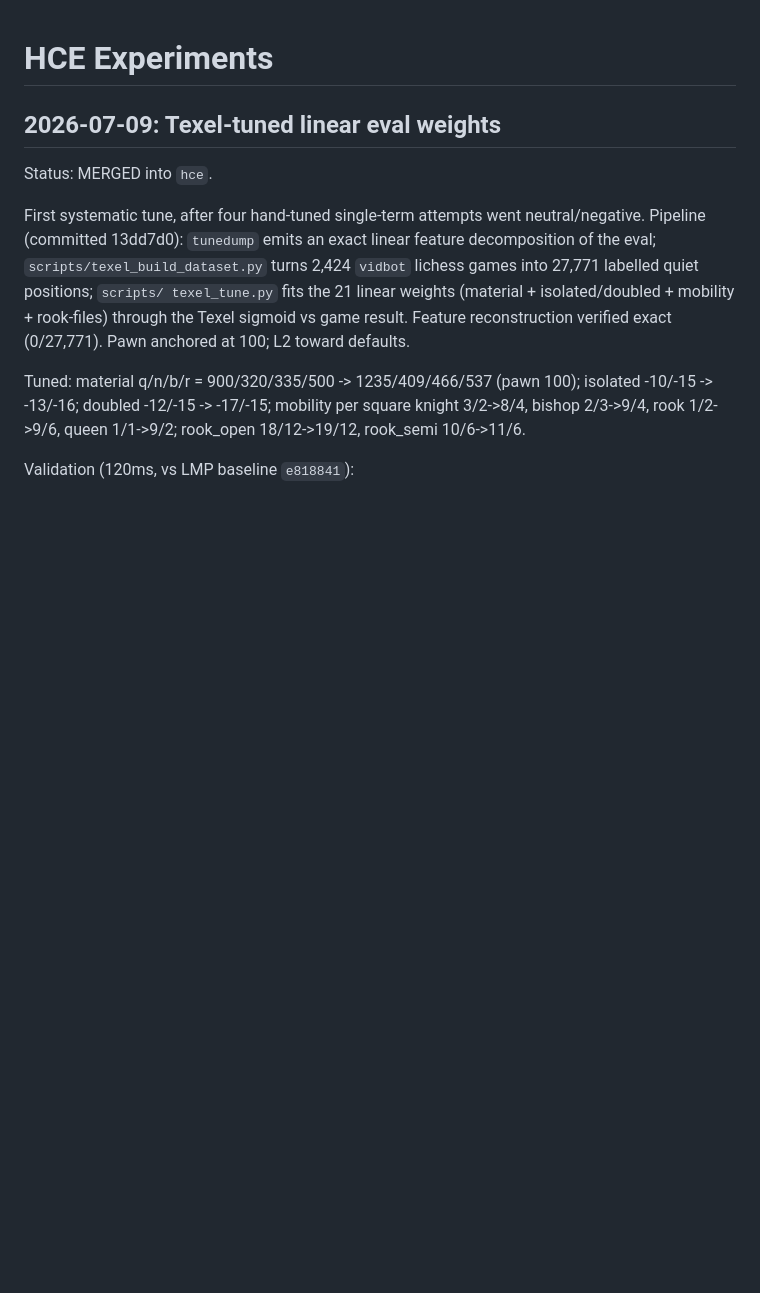
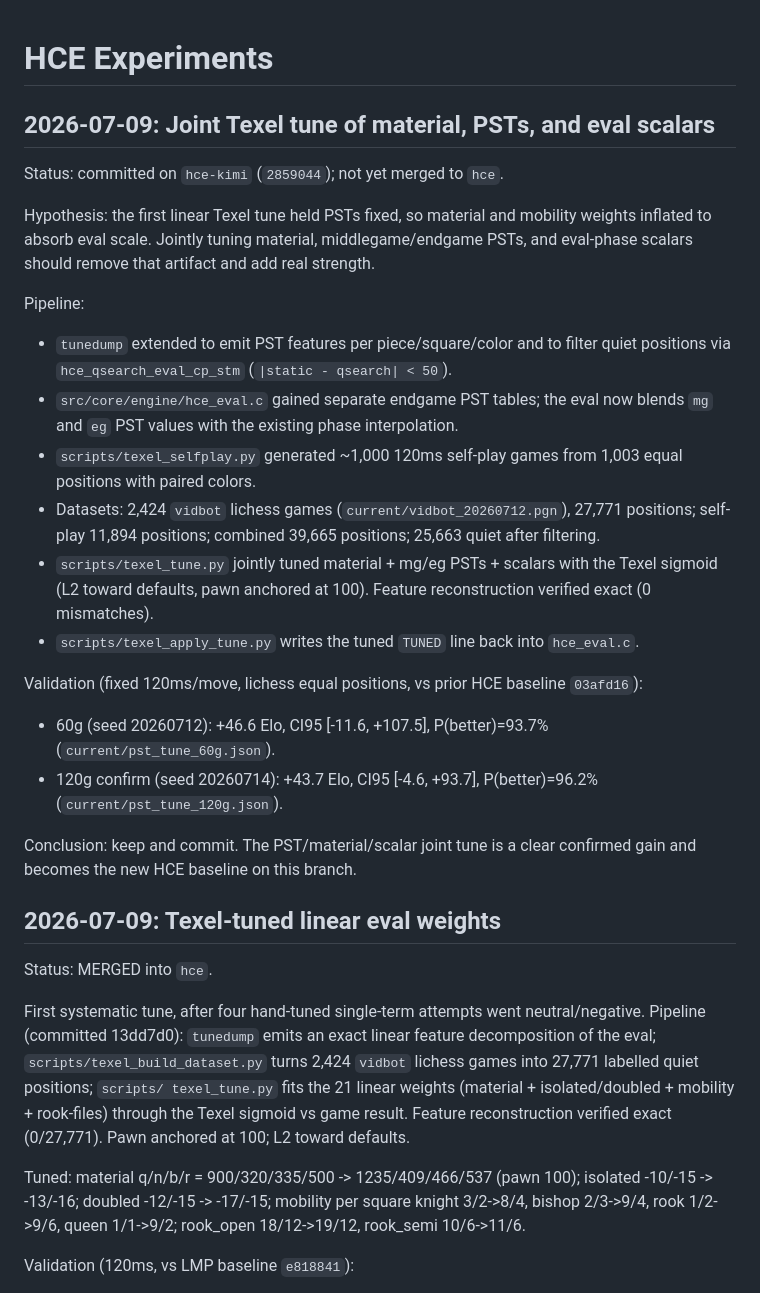
Before and after one commit to vidvudsc/chess, a Markdown page: docs/HCE_EXPERIMENTS.md, the part around the change. Rendered like a GitHub page; blank space fills up the shorter version.

Commit message:
docs: log joint material/PST/scalar Texel tune results
- Update Kimi overnight status and baseline binary note.
- Add HCE_EXPERIMENTS entry for the confirmed PST/material/scalar tune.

```diff
--- a/docs/HCE_EXPERIMENTS.md
+++ b/docs/HCE_EXPERIMENTS.md
@@ -1,4 +1,37 @@
 # HCE Experiments
+
+## 2026-07-09: Joint Texel tune of material, PSTs, and eval scalars
+Status: committed on `hce-kimi` (`2859044`); not yet merged to `hce`.
+
+Hypothesis: the first linear Texel tune held PSTs fixed, so material and mobility
+weights inflated to absorb eval scale. Jointly tuning material, middlegame/endgame
+PSTs, and eval-phase scalars should remove that artifact and add real strength.
+
+Pipeline:
+- `tunedump` extended to emit PST features per piece/square/color and to filter
+  quiet positions via `hce_qsearch_eval_cp_stm` (`|static - qsearch| < 50`).
+- `src/core/engine/hce_eval.c` gained separate endgame PST tables; the eval now
+  blends `mg` and `eg` PST values with the existing phase interpolation.
+- `scripts/texel_selfplay.py` generated ~1,000 120ms self-play games from 1,003
+  equal positions with paired colors.
+- Datasets: 2,424 `vidbot` lichess games (`current/vidbot_20260712.pgn`),
+  27,771 positions; self-play 11,894 positions; combined 39,665 positions;
+  25,663 quiet after filtering.
+- `scripts/texel_tune.py` jointly tuned material + mg/eg PSTs + scalars with the
+  Texel sigmoid (L2 toward defaults, pawn anchored at 100). Feature reconstruction
+  verified exact (0 mismatches).
+- `scripts/texel_apply_tune.py` writes the tuned `TUNED` line back into
+  `hce_eval.c`.
+
+Validation (fixed 120ms/move, lichess equal positions, vs prior HCE baseline
+`03afd16`):
+- 60g (seed 20260712): +46.6 Elo, CI95 [-11.6, +107.5], P(better)=93.7%
+  (`current/pst_tune_60g.json`).
+- 120g confirm (seed 20260714): +43.7 Elo, CI95 [-4.6, +93.7], P(better)=96.2%
+  (`current/pst_tune_120g.json`).
+
+Conclusion: keep and commit. The PST/material/scalar joint tune is a clear
+confirmed gain and becomes the new HCE baseline on this branch.
 
 ## 2026-07-09: Texel-tuned linear eval weights
 Status: MERGED into `hce`.
```
Also changed, not shown: docs/KIMI_LOG.md (added, +50 -0 lines).
